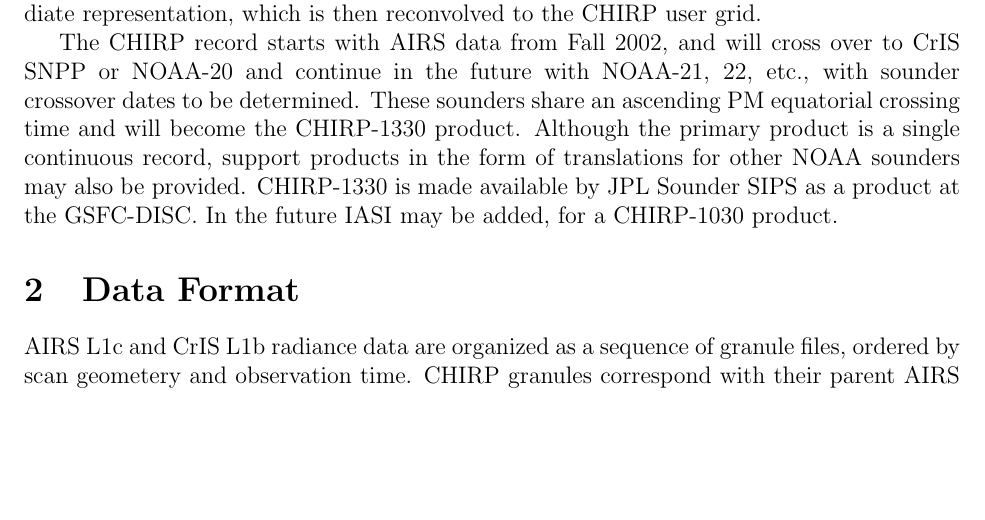
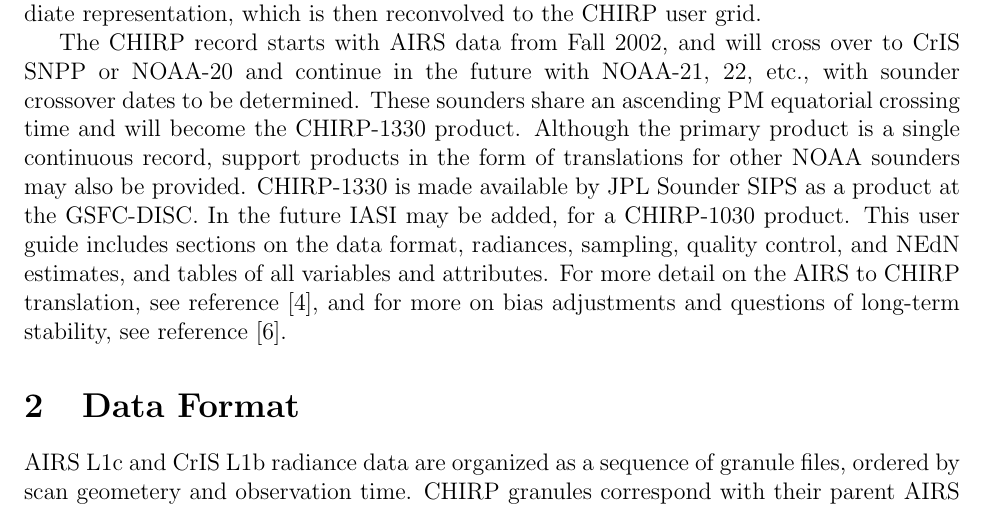
Before and after one commit to motteler/chirp_user, a LaTeX document (user_guide.tex): part of page 1 of 20, cut so that both start at the same text, the shorter picture padded with empty space. Compiled offline with pdfLaTeX.

Commit message:
added a quick overview and citations for decon and stability papers to the intro

```diff
--- a/user_guide.tex
+++ b/user_guide.tex
@@ -55,7 +55,12 @@
 translations for other NOAA sounders may also be provided.
 CHIRP-1330 is made available by JPL Sounder SIPS as a product at the
 GSFC-DISC.  In the future IASI may be added, for a CHIRP-1030
-product.
+product.  This user guide includes sections on the data format,
+radiances, sampling, quality control, and NEdN estimates, and tables
+of all variables and attributes.  For more detail on the AIRS to
+CHIRP translation, see reference \cite{mott2018}, and for more on
+bias adjustments and questions of long-term stability, see reference
+\cite{strow2021a}.
 
 %----------- section --------------------------------------------------%
 \section{Data Format}
```
Also changed, not shown: user_guide.pdf.
